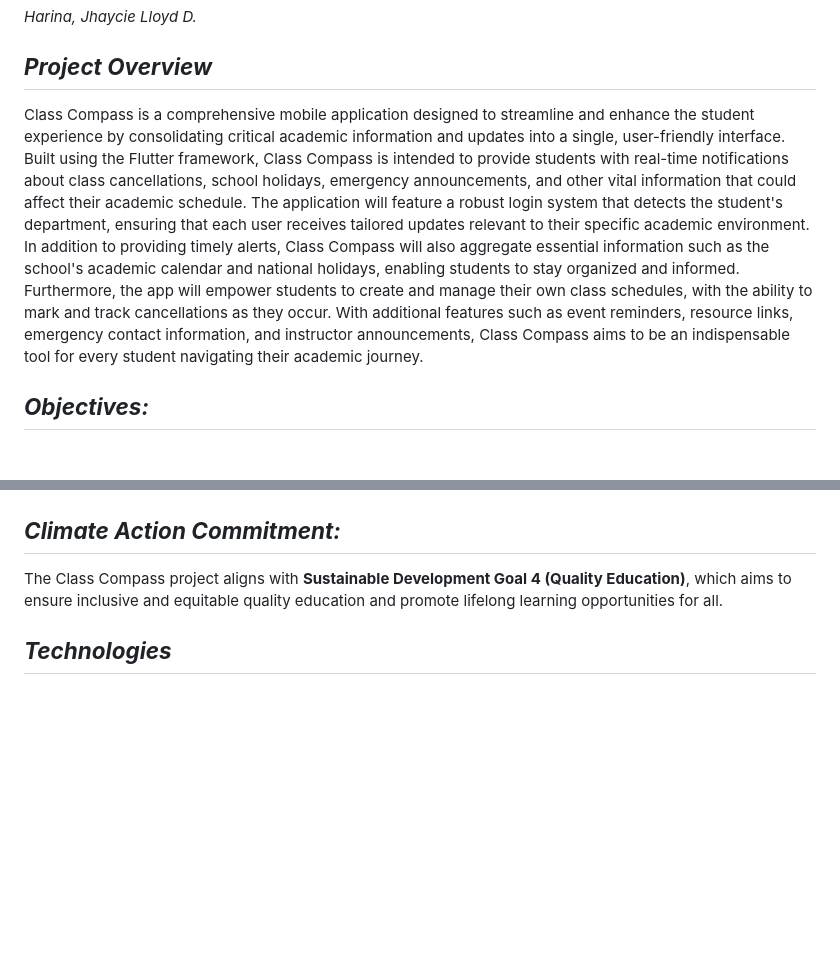
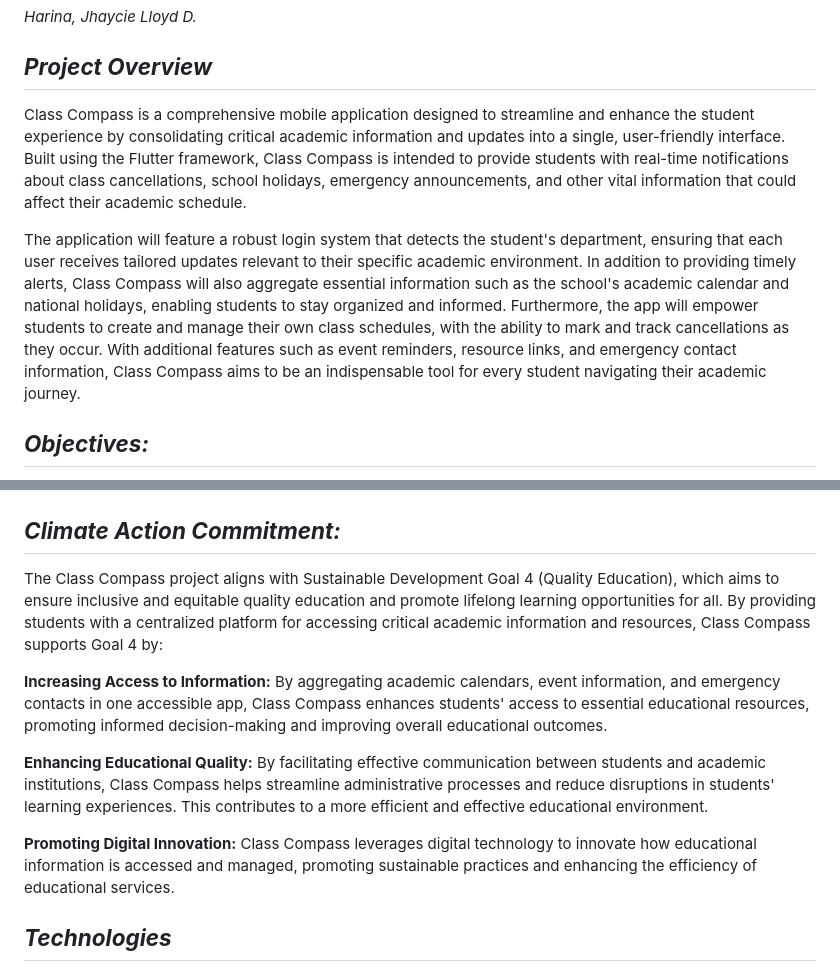
Before and after one commit to AaronCrisologo/Class-Compass-Your-University-Companion-App-, a Markdown page: README.md, 2 parts joined by grey strips. Rendered like a GitHub page; blank space fills up the shorter version.

Commit message:
Update README.md
Completed climate action readme

```diff
--- a/README.md
+++ b/README.md
@@ -11,7 +11,9 @@
 *Harina, Jhaycie Lloyd D.*
 
 ## ***Project Overview***
-  Class Compass is a comprehensive mobile application designed to streamline and enhance the student experience by consolidating critical academic information and updates into a single, user-friendly interface. Built using the Flutter framework, Class Compass is intended to provide students with real-time notifications about class cancellations, school holidays, emergency announcements, and other vital information that could affect their academic schedule. The application will feature a robust login system that detects the student's department, ensuring that each user receives tailored updates relevant to their specific academic environment. In addition to providing timely alerts, Class Compass will also aggregate essential information such as the school's academic calendar and national holidays, enabling students to stay organized and informed. Furthermore, the app will empower students to create and manage their own class schedules, with the ability to mark and track cancellations as they occur. With additional features such as event reminders, resource links, emergency contact information, and instructor announcements, Class Compass aims to be an indispensable tool for every student navigating their academic journey.
+  Class Compass is a comprehensive mobile application designed to streamline and enhance the student experience by consolidating critical academic information and updates into a single, user-friendly interface. Built using the Flutter framework, Class Compass is intended to provide students with real-time notifications about class cancellations, school holidays, emergency announcements, and other vital information that could affect their academic schedule.
+
+  The application will feature a robust login system that detects the student's department, ensuring that each user receives tailored updates relevant to their specific academic environment. In addition to providing timely alerts, Class Compass will also aggregate essential information such as the school's academic calendar and national holidays, enabling students to stay organized and informed. Furthermore, the app will empower students to create and manage their own class schedules, with the ability to mark and track cancellations as they occur. With additional features such as event reminders, resource links, and emergency contact information, Class Compass aims to be an indispensable tool for every student navigating their academic journey.
 
 ## ***Objectives:***
 
@@ -76,7 +78,16 @@ The login system will be designed to simulate user authentication and personaliz
 Since the project does not involve backend interaction, network security measures like data encryption and secure API communication will not be implemented.
 
 ## ***Climate Action Commitment:***
-The Class Compass project aligns with **Sustainable Development Goal 4 (Quality Education)**, which aims to ensure inclusive and equitable quality education and promote lifelong learning opportunities for all.
+The Class Compass project aligns with Sustainable Development Goal 4 (Quality Education), which aims to ensure inclusive and equitable quality education and promote lifelong learning opportunities for all. By providing students with a centralized platform for accessing critical academic information and resources, Class Compass supports Goal 4 by:
+
+**Increasing Access to Information:**
+By aggregating academic calendars, event information, and emergency contacts in one accessible app, Class Compass enhances students' access to essential educational resources, promoting informed decision-making and improving overall educational outcomes.
+
+**Enhancing Educational Quality:**
+By facilitating effective communication between students and academic institutions, Class Compass helps streamline administrative processes and reduce disruptions in students' learning experiences. This contributes to a more efficient and effective educational environment.
+
+**Promoting Digital Innovation:**
+Class Compass leverages digital technology to innovate how educational information is accessed and managed, promoting sustainable practices and enhancing the efficiency of educational services.
 
 ## ***Technologies***
 • **Flutter Framework:** Flutter will serve as the primary framework for developing the mobile application's front-end. Flutter enables rapid development of cross-platform applications with a single codebase, ensuring consistency across Android and iOS devices.
```
